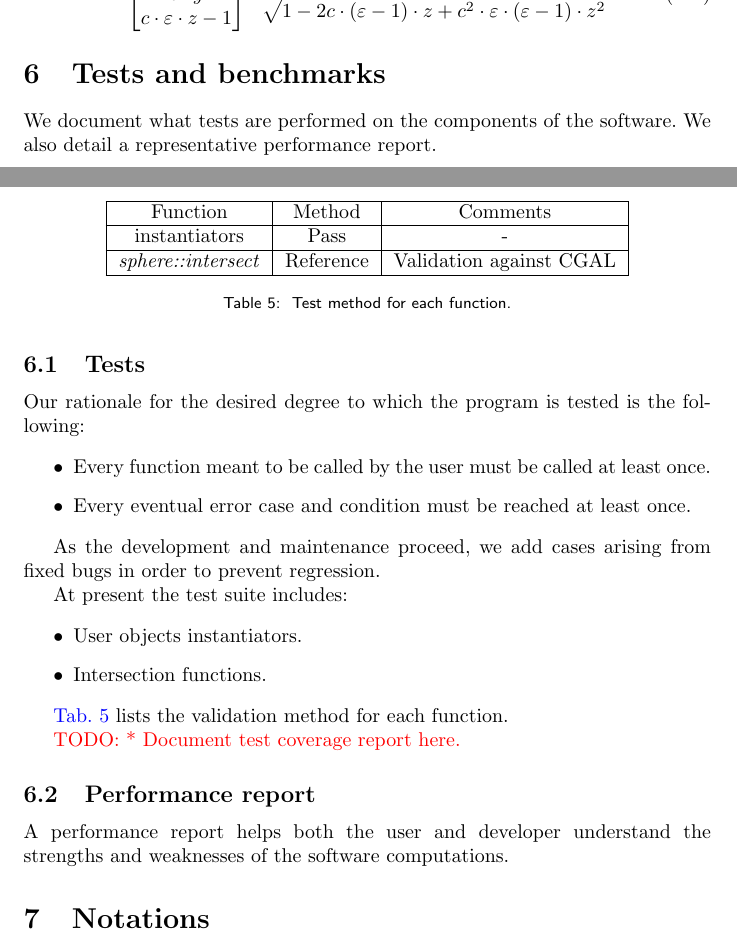
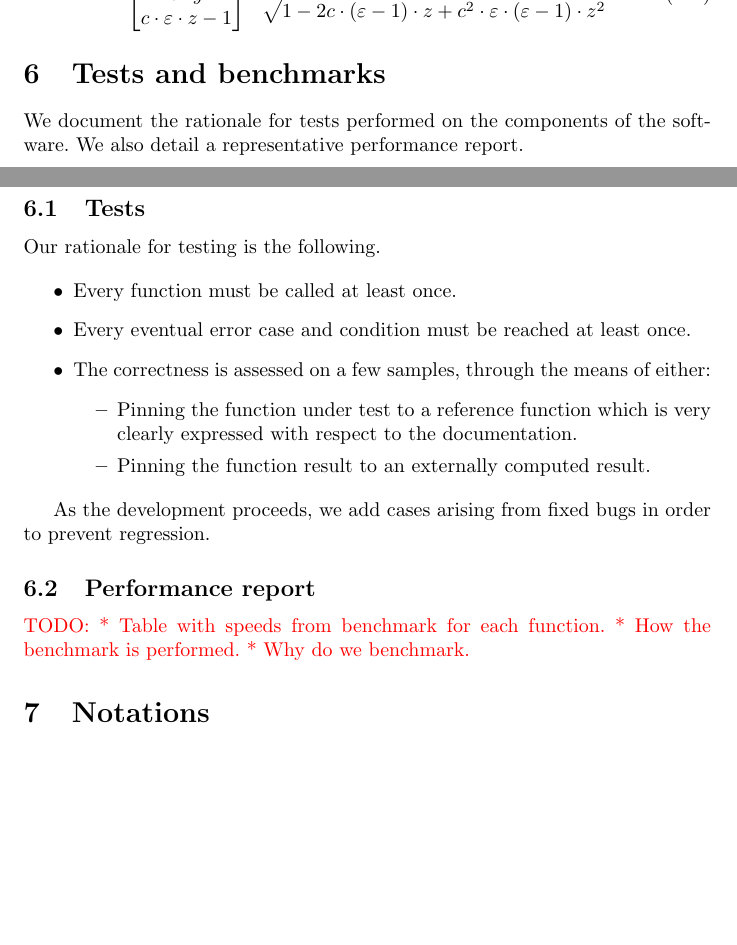
Before and after one commit to thomashoullier/robintrace, a LaTeX paper (doc/main.tex, which reads doc/sections/tests.tex): two parts of pages 37 and 38 of 40, joined at a grey line, cut so that both start at the same text, the shorter picture padded with empty space. Compiled offline with pdfLaTeX.

Commit message:
rewrote the test rationale

```diff
--- a/doc/sections/tests.tex
+++ b/doc/sections/tests.tex
@@ -1,38 +1,27 @@
 \section{Tests and benchmarks}
-We document what tests are performed on the components of the software.
-We also detail a representative performance report.
+We document the rationale for tests performed on the components of the
+software. We also detail a representative performance report.
 
 \subsection{Tests}
-Our rationale for the desired degree to which the program is tested is the
-following:
+Our rationale for testing is the following.
 
 \begin{itemize}
-\item Every function meant to be called by the user must be called at least
-      once.
+\item Every function must be called at least once.
 \item Every eventual error case and condition must be reached at least once.
+\item The correctness is assessed on a few samples, through the means of
+      either:
+  \begin{itemize}
+  \item Pinning the function under test to a reference function which
+        is very clearly expressed with respect to the documentation.
+  \item Pinning the function result to an externally computed result.
+  \end{itemize}
 \end{itemize}
 
-As the development and maintenance proceed, we add cases arising from fixed
-bugs in order to prevent regression.
-
-At present the test suite includes:
-
-\begin{itemize}
-\item User objects instantiators.
-\item Intersection functions.
-\end{itemize}
-
-\cref{tab:test-method} lists the validation method for each function.
-
-\begin{table} \caption{\label{tab:test-method} Test method for each function.}
-\begin{tabular}{| c | c | c |} \hline
-Function & Method & Comments \\ \hline
-instantiators & Pass & - \\ \hline
-\textit{sphere::intersect} & Reference & Validation against CGAL \\
-\hline \end{tabular} \end{table}
-
-\textcolor{red}{TODO: * Document test coverage report here.}
+As the development proceeds, we add cases arising from fixed bugs in order to
+prevent regression.
 
 \subsection{Performance report}
-A performance report helps both the user and developer understand the strengths
-and weaknesses of the software computations.
+\textcolor{red}
+{TODO: * Table with speeds from benchmark for each function.
+       * How the benchmark is performed.
+       * Why do we benchmark.}
```
